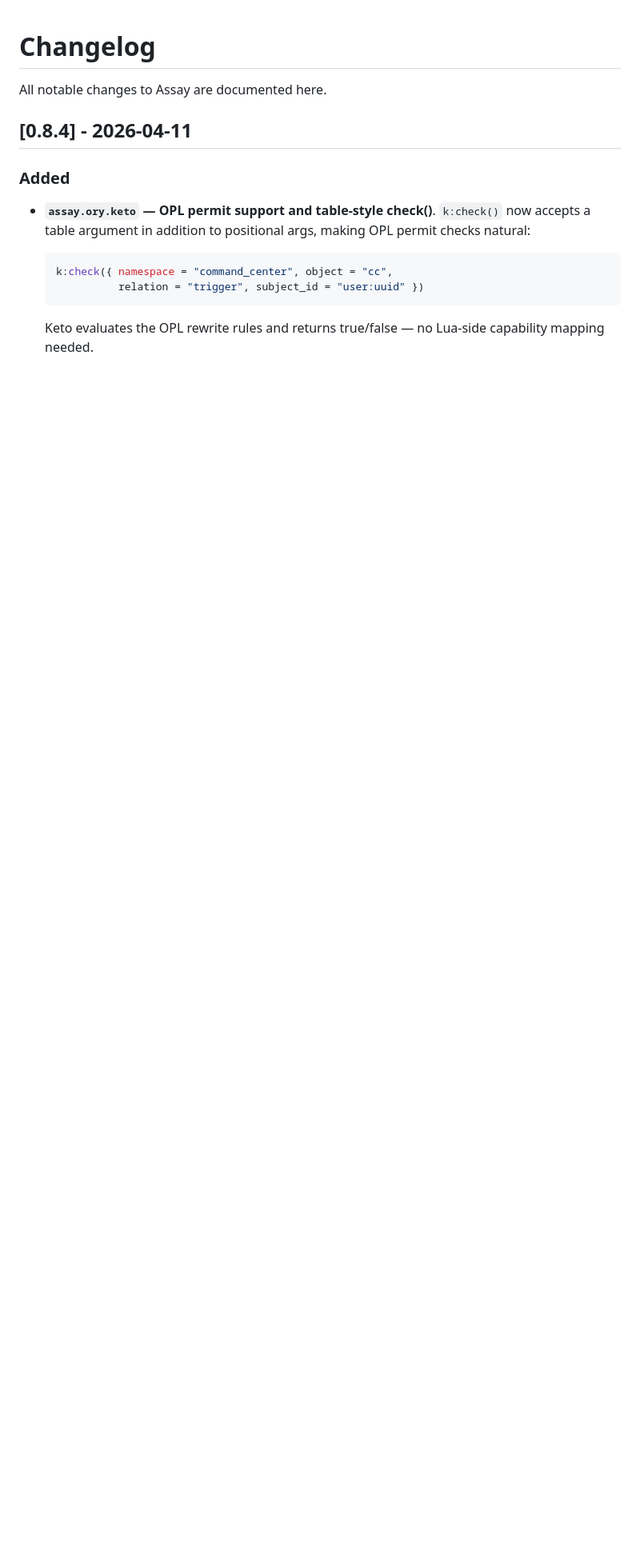
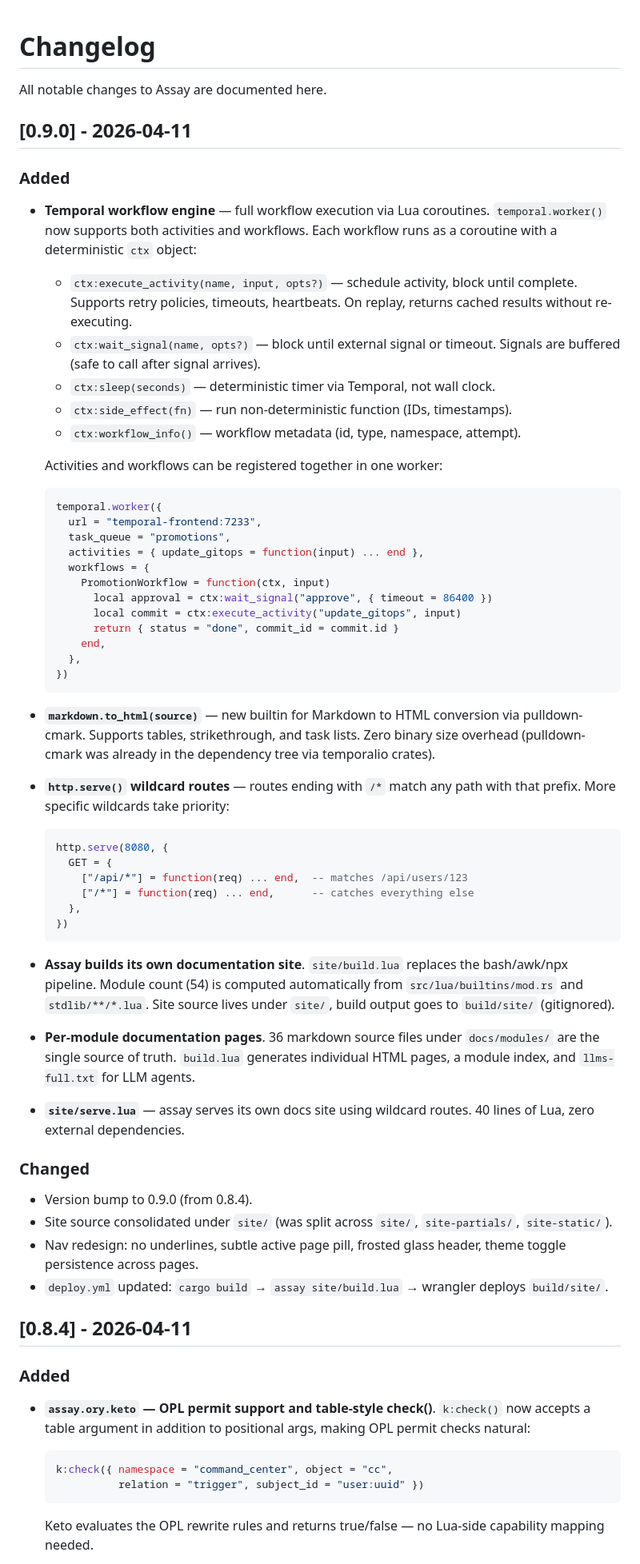
Before and after one commit to developerinlondon/assay, a Markdown page: CHANGELOG.md, the part around the change. Shown at 80% size. Rendered like a GitHub page; blank space fills up the shorter version.

Commit message:
docs: add v0.9.0 changelog entry

````diff
--- a/CHANGELOG.md
+++ b/CHANGELOG.md
@@ -1,6 +1,77 @@
 # Changelog
 
 All notable changes to Assay are documented here.
+
+## [0.9.0] - 2026-04-11
+
+### Added
+
+- **Temporal workflow engine** — full workflow execution via Lua coroutines.
+  `temporal.worker()` now supports both activities and workflows. Each
+  workflow runs as a coroutine with a deterministic `ctx` object:
+
+  - `ctx:execute_activity(name, input, opts?)` — schedule activity, block
+    until complete. Supports retry policies, timeouts, heartbeats. On
+    replay, returns cached results without re-executing.
+  - `ctx:wait_signal(name, opts?)` — block until external signal or
+    timeout. Signals are buffered (safe to call after signal arrives).
+  - `ctx:sleep(seconds)` — deterministic timer via Temporal, not wall clock.
+  - `ctx:side_effect(fn)` — run non-deterministic function (IDs, timestamps).
+  - `ctx:workflow_info()` — workflow metadata (id, type, namespace, attempt).
+
+  Activities and workflows can be registered together in one worker:
+  ```lua
+  temporal.worker({
+    url = "temporal-frontend:7233",
+    task_queue = "promotions",
+    activities = { update_gitops = function(input) ... end },
+    workflows = {
+      PromotionWorkflow = function(ctx, input)
+        local approval = ctx:wait_signal("approve", { timeout = 86400 })
+        local commit = ctx:execute_activity("update_gitops", input)
+        return { status = "done", commit_id = commit.id }
+      end,
+    },
+  })
+  ```
+
+- **`markdown.to_html(source)`** — new builtin for Markdown to HTML
+  conversion via pulldown-cmark. Supports tables, strikethrough, and task
+  lists. Zero binary size overhead (pulldown-cmark was already in the
+  dependency tree via temporalio crates).
+
+- **`http.serve()` wildcard routes** — routes ending with `/*` match any
+  path with that prefix. More specific wildcards take priority:
+  ```lua
+  http.serve(8080, {
+    GET = {
+      ["/api/*"] = function(req) ... end,  -- matches /api/users/123
+      ["/*"] = function(req) ... end,      -- catches everything else
+    },
+  })
+  ```
+
+- **Assay builds its own documentation site**. `site/build.lua` replaces
+  the bash/awk/npx pipeline. Module count (54) is computed automatically
+  from `src/lua/builtins/mod.rs` and `stdlib/**/*.lua`. Site source lives
+  under `site/`, build output goes to `build/site/` (gitignored).
+
+- **Per-module documentation pages**. 36 markdown source files under
+  `docs/modules/` are the single source of truth. `build.lua` generates
+  individual HTML pages, a module index, and `llms-full.txt` for LLM agents.
+
+- **`site/serve.lua`** — assay serves its own docs site using wildcard
+  routes. 40 lines of Lua, zero external dependencies.
+
+### Changed
+
+- Version bump to 0.9.0 (from 0.8.4).
+- Site source consolidated under `site/` (was split across `site/`,
+  `site-partials/`, `site-static/`).
+- Nav redesign: no underlines, subtle active page pill, frosted glass
+  header, theme toggle persistence across pages.
+- `deploy.yml` updated: `cargo build` → `assay site/build.lua` → wrangler
+  deploys `build/site/`.
 
 ## [0.8.4] - 2026-04-11
 
````
